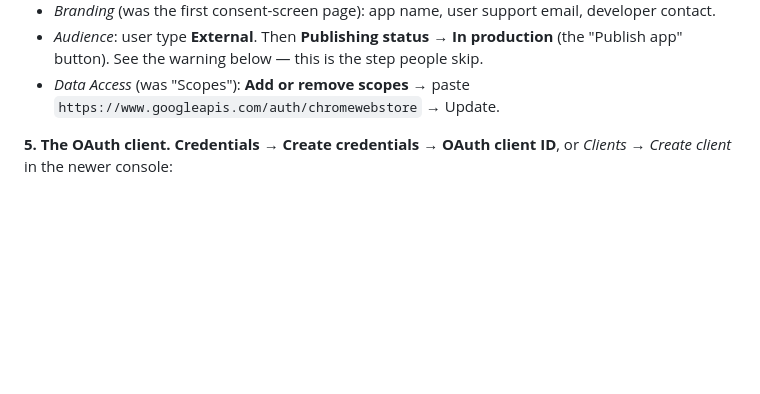
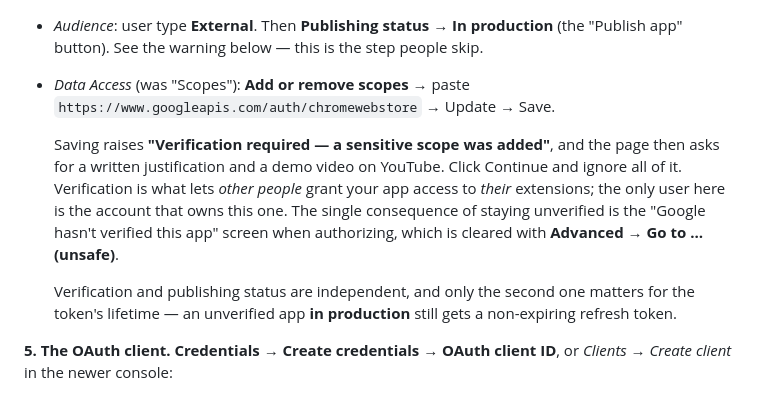
Before and after one commit to tslava/nwarning, a Markdown page: RELEASING.md, the part around the change. GitHub-like rendering; blank space fills up the shorter version.

Commit message:
Note that the Chrome Web Store scope is a sensitive one
Saving it raises "Verification required" and the console then asks for a written
justification and a demo video, which reads like a wall across the setup. It is
not one: verification governs whether other people can grant the app access to
their extensions, and the only user here is the account that owns this one.

Recorded because the two things it is easy to conflate are independent -- an
unverified app in production still gets a refresh token that does not expire, and
it is the publishing status, not verification, that the seven-day rule keys on.

Claude-Session: https://claude.ai/code/session_01FNSg7Nk16Hp4pYrNZqqrrq

```diff
--- a/RELEASING.md
+++ b/RELEASING.md
@@ -120,7 +120,19 @@ newer console is **Google Auth Platform** with the same content split up:
 - _Audience_: user type **External**. Then **Publishing status → In production**
   (the "Publish app" button). See the warning below — this is the step people skip.
 - _Data Access_ (was "Scopes"): **Add or remove scopes** → paste
-  `https://www.googleapis.com/auth/chromewebstore` → Update.
+  `https://www.googleapis.com/auth/chromewebstore` → Update → Save.
+
+  Saving raises **"Verification required — a sensitive scope was added"**, and the
+  page then asks for a written justification and a demo video on YouTube. Click
+  Continue and ignore all of it. Verification is what lets _other people_ grant
+  your app access to _their_ extensions; the only user here is the account that
+  owns this one. The single consequence of staying unverified is the "Google
+  hasn't verified this app" screen when authorizing, which is cleared with
+  **Advanced → Go to … (unsafe)**.
+
+  Verification and publishing status are independent, and only the second one
+  matters for the token's lifetime — an unverified app **in production** still
+  gets a non-expiring refresh token.
 
 **5. The OAuth client.** **Credentials → Create credentials → OAuth client ID**, or
 _Clients → Create client_ in the newer console:
```
